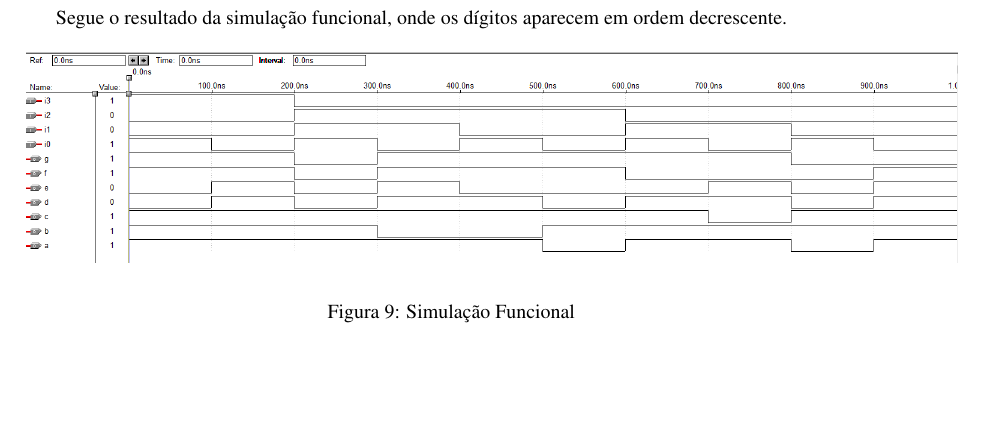
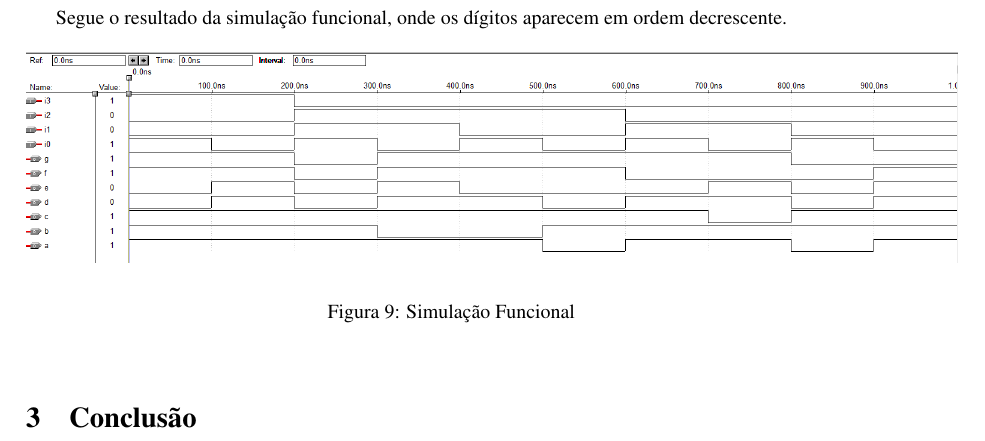
Before and after one commit to rgherdt/ufrgs-trabalhos, a LaTeX document (cd/lab06/lab06.tex): part of page 6 of 6, cut so that both start at the same text, the shorter picture padded with empty space. Compiled offline with pdfLaTeX.

Commit message:
espaço pra conclusao

```diff
--- a/cd/lab06/lab06.tex
+++ b/cd/lab06/lab06.tex
@@ -170,6 +170,9 @@ Segue o resultado da simulação funcional, onde os dígitos aparecem em ordem d
 \end{figure}
 
 
+\FloatBarrier
 
-\FloatBarrier
+\section{Conclusão}
+
+
 \end{document}
```
